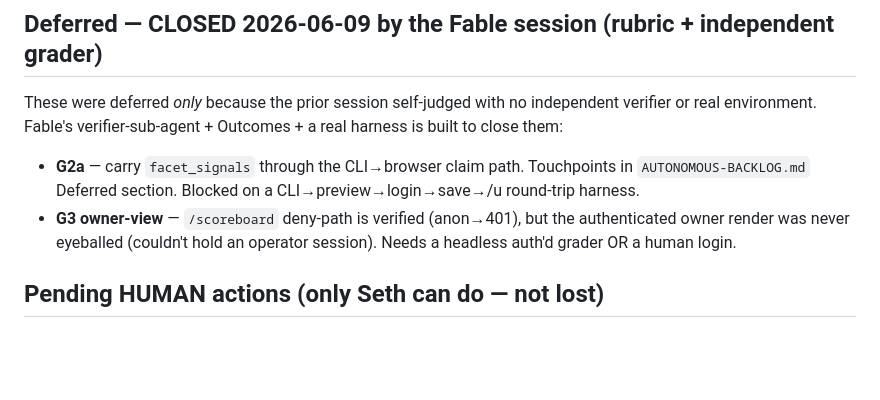
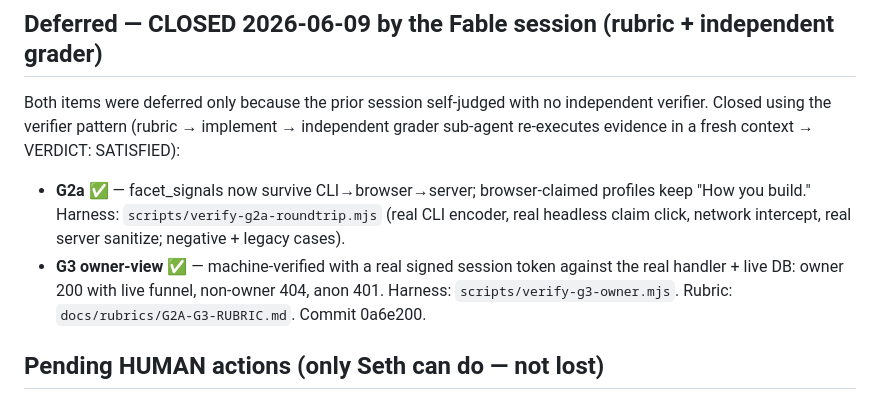
Before and after one commit to brightseth/vibestats, a Markdown page: docs/HANDOFF.md, the part around the change. GitHub-like rendering; blank space fills up the shorter version.

Commit message:
docs: fix handoff deferred-section body to match closed status
Co-Authored-By: Claude Fable 5 <noreply@anthropic.com>

```diff
--- a/docs/HANDOFF.md
+++ b/docs/HANDOFF.md
@@ -22,13 +22,15 @@ prior session's chat memory.
 - Funnel instrumentation: `/api/event` → `funnel_events`; `npm run traffic:launch` prints the compare-intent funnel.
 
 ## Deferred — CLOSED 2026-06-09 by the Fable session (rubric + independent grader)
-These were deferred *only* because the prior session self-judged with no independent verifier
-or real environment. Fable's verifier-sub-agent + Outcomes + a real harness is built to close them:
-- **G2a** — carry `facet_signals` through the CLI→browser claim path. Touchpoints in
-  `AUTONOMOUS-BACKLOG.md` Deferred section. Blocked on a CLI→preview→login→save→/u round-trip harness.
-- **G3 owner-view** — `/scoreboard` deny-path is verified (anon→401), but the authenticated
-  owner render was never eyeballed (couldn't hold an operator session). Needs a headless
-  auth'd grader OR a human login.
+Both items were deferred only because the prior session self-judged with no independent
+verifier. Closed using the verifier pattern (rubric → implement → independent grader
+sub-agent re-executes evidence in a fresh context → VERDICT: SATISFIED):
+- **G2a** ✅ — facet_signals now survive CLI→browser→server; browser-claimed profiles keep
+  "How you build." Harness: `scripts/verify-g2a-roundtrip.mjs` (real CLI encoder, real
+  headless claim click, network intercept, real server sanitize; negative + legacy cases).
+- **G3 owner-view** ✅ — machine-verified with a real signed session token against the real
+  handler + live DB: owner 200 with live funnel, non-owner 404, anon 401. Harness:
+  `scripts/verify-g3-owner.mjs`. Rubric: `docs/rubrics/G2A-G3-RUBRIC.md`. Commit 0a6e200.
 
 ## Pending HUMAN actions (only Seth can do — not lost)
 1. **Funnel smoke test:** open `https://vibestats.io/?compareTo=brightseth&compareArchetype=deepdiver`,
```
